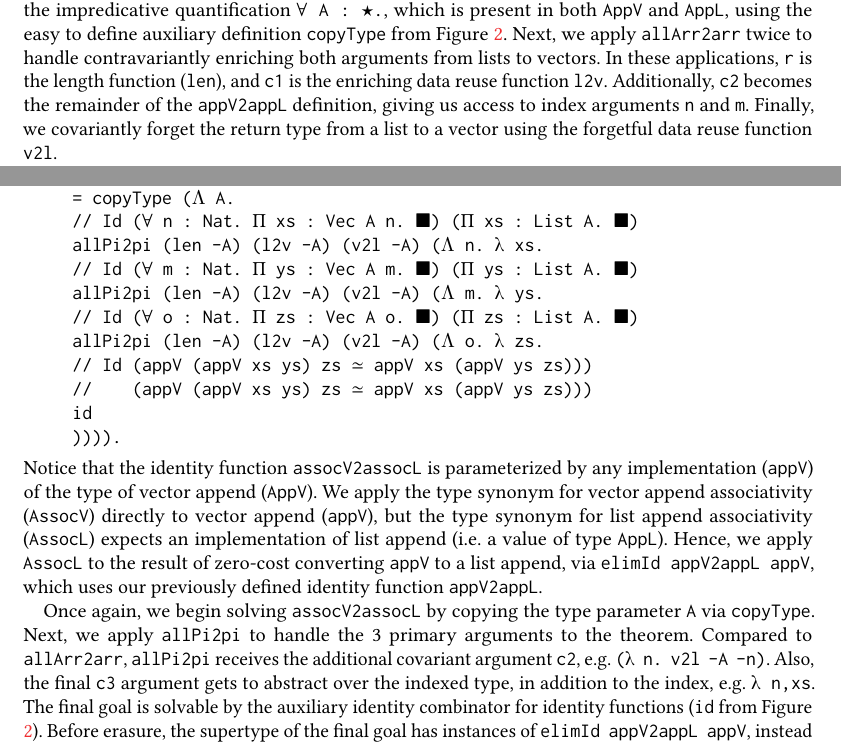
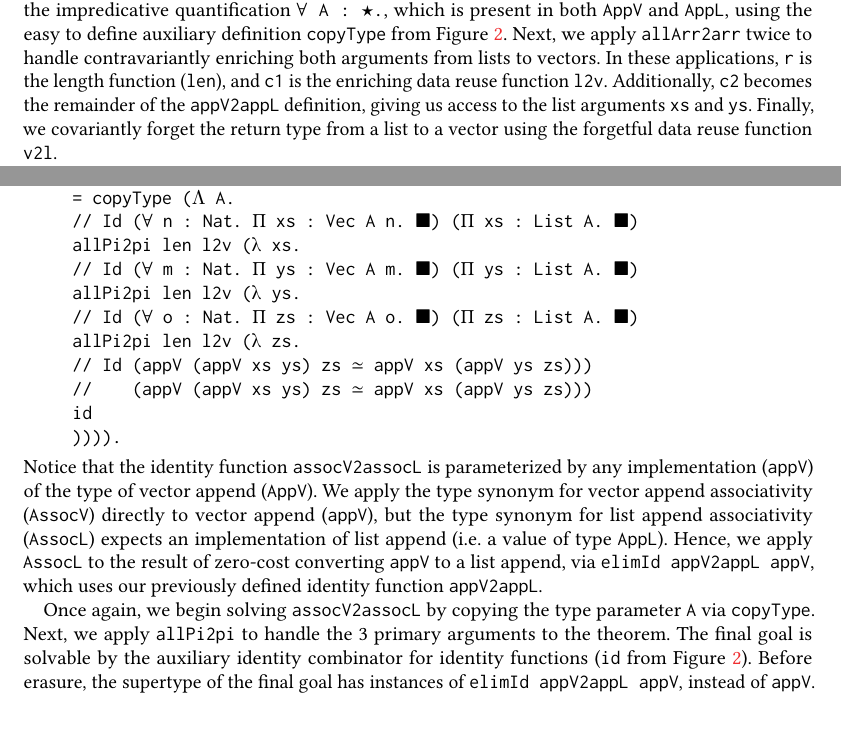
Before and after one commit to larrytheliquid/generic-reuse, a LaTeX paper (paper/generic-reuse.tex): two parts of pages 12 and 14 of 29, joined at a grey line, cut so that both start at the same text, the shorter picture padded with empty space. Compiled offline with pdfLaTeX.

Commit message:
assocV2assocL

```diff
--- a/paper/generic-reuse.tex
+++ b/paper/generic-reuse.tex
@@ -1142,8 +1142,8 @@ contravariantly enriching both arguments from lists to
 vectors. In these applications, \verb;r; is the length function
 (\verb;len;), and \verb;c1; is the enriching data reuse function
 \verb;l2v;. Additionally, \verb;c2; becomes the remainder of the
-\verb;appV2appL; definition, giving us access to index arguments
-\verb;n; and \verb;m;. Finally, we covariantly forget the return type from a
+\verb;appV2appL; definition, giving us access to the list arguments
+\verb;xs; and \verb;ys;. Finally, we covariantly forget the return type from a
 list to a vector using the forgetful data reuse function \verb;v2l;.
 
 Note that \verb;appV2appL;, above, simultaneously captures the
@@ -1250,11 +1250,11 @@ assocV2assocL ◂ ∀ appV : AppV.
   // Id (∀ A : ★. ●) (∀ A : ★. ●)
   = copyType (Λ A.
   // Id (∀ n : Nat. Π xs : Vec A n. ●) (Π xs : List A. ●)
-  allPi2pi (len -A) (l2v -A) (v2l -A) (Λ n. λ xs.
+  allPi2pi len l2v (λ xs.
   // Id (∀ m : Nat. Π ys : Vec A m. ●) (Π ys : List A. ●)
-  allPi2pi (len -A) (l2v -A) (v2l -A) (Λ m. λ ys.
+  allPi2pi len l2v (λ ys.
   // Id (∀ o : Nat. Π zs : Vec A o. ●) (Π zs : List A. ●)
-  allPi2pi (len -A) (l2v -A) (v2l -A) (Λ o. λ zs.
+  allPi2pi len l2v (λ zs.
   // Id (appV (appV xs ys) zs ≃ appV xs (appV ys zs)))
   //    (appV (appV xs ys) zs ≃ appV xs (appV ys zs)))
   id
@@ -1273,14 +1273,8 @@ previously defined identity function \verb;appV2appL;.
 
 Once again, we begin solving \verb;assocV2assocL; by copying the type
 parameter \verb;A; via \verb;copyType;. Next, we apply \verb;allPi2pi;
-to handle the 3 primary arguments to the theorem. Compared to
-\verb;allArr2arr;, \verb;allPi2pi; receives the additional covariant
-argument \verb;c2;, e.g. \verb;(λ n. v2l -A -n);. Also, the final
-\verb;c3; argument gets to abstract over the indexed type, in addition
-to the index, e.g. \verb;λ n,xs;. The final goal is solvable by the
-auxiliary identity combinator for identity functions
-(\verb;id; from \reffig{aux}). Before erasure, the supertype of the final goal has
-instances of \verb;elimId appV2appL appV;, instead of
-\verb;appV;. Similarly, before erasure, the final goal
-has instances of \verb;elimId v2l xs;, instead of
-\verb;xs; (and the same for \verb;ys; and \verb;zs;).
+to handle the 3 primary arguments to the theorem. The final goal is
+solvable by the auxiliary identity combinator for identity functions
+(\verb;id; from \reffig{aux}). Before erasure, the supertype of the
+final goal has instances of \verb;elimId appV2appL appV;, instead of
+\verb;appV;. Similarly, before erasure, the final goal has instances
```
Also changed, not shown: paper/generic-reuse.tex (7 more changed lines).
